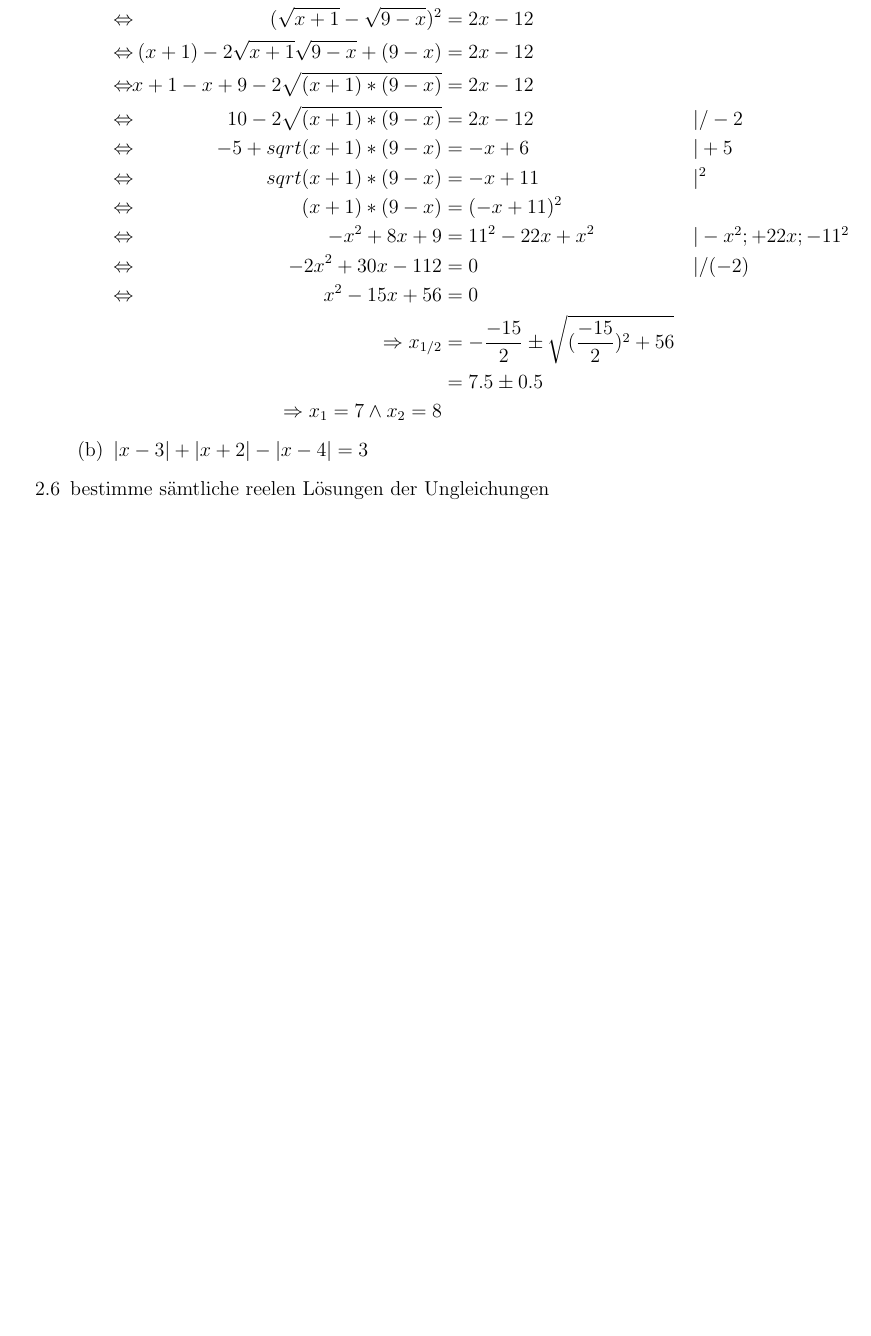
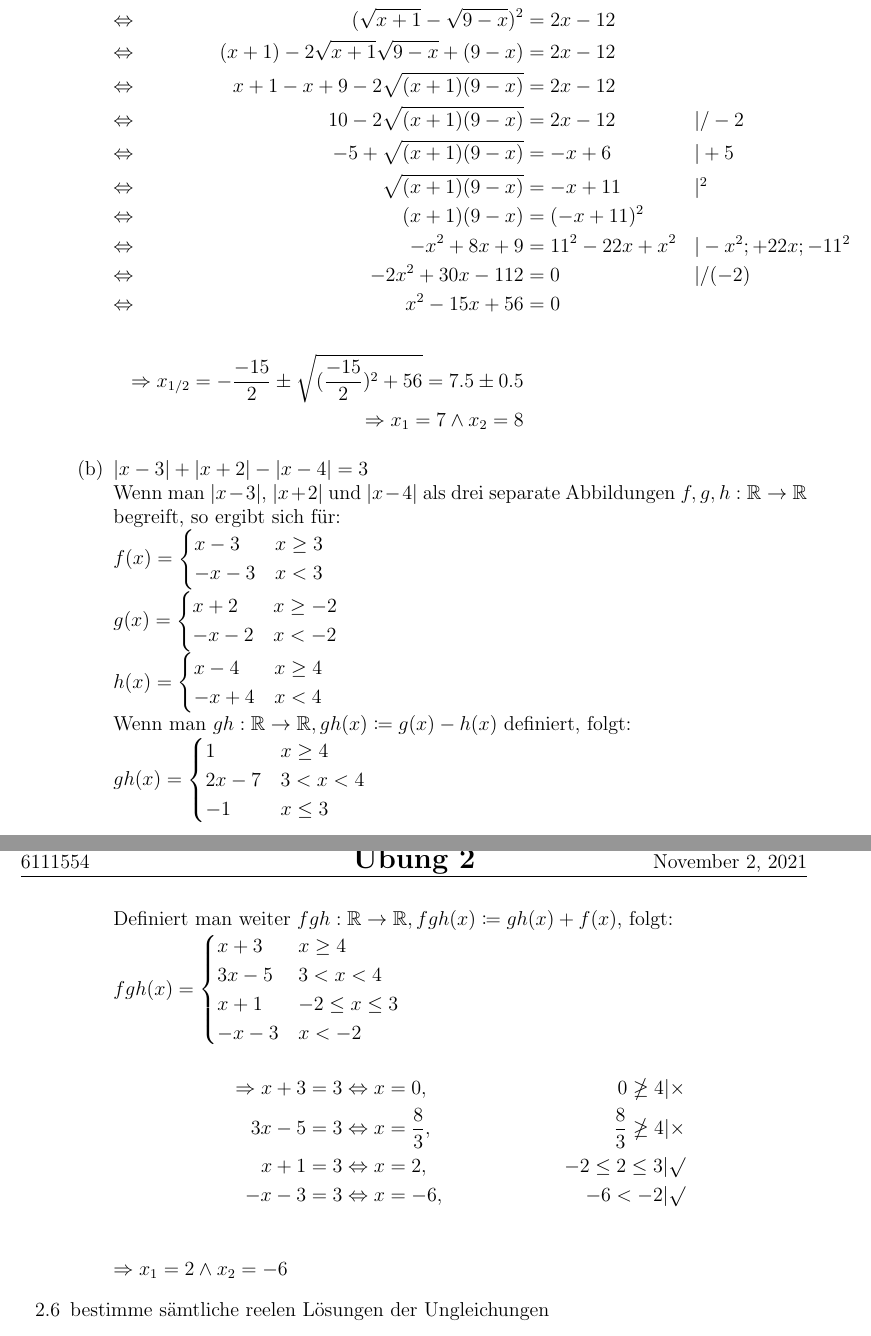
Before and after one commit to Uhrendoktor/UniBremen, a LaTeX document (S1/Höhere Mathematik 1/Übungen/hm2_02/HA2.tex): part of the page before the commit and two parts of pages 1 and 2 of 2 after it, the two joined at a grey line, cut so that both start at the same text, the shorter picture padded with empty space. Compiled offline with pdfLaTeX.

Commit message:
HM1 HA2 2.5.b

```diff
--- a/S1/Höhere Mathematik 1/Übungen/hm2_02/HA2.tex
+++ b/S1/Höhere Mathematik 1/Übungen/hm2_02/HA2.tex
@@ -2,12 +2,12 @@
 \usepackage{fullpage}
 \usepackage{fancyhdr}
 \usepackage{amsfonts}
-\usepackage{amsmath}
+\usepackage{amsmath, amssymb}
 \usepackage{mathtools}
 
 % Edit these as appropriate
 \newcommand\course{HM 1}
-\newcommand\hwnumber{1}                  % <-- homework number
+\newcommand\hwnumber{2}                  % <-- homework number
 \newcommand\NetIDa{6113829}           % <-- NetID of person #1
 \newcommand\NetIDb{6111554}           % <-- Matrikelnummer of person #2 (Comment this line out for problem sets)
 
@@ -48,19 +48,54 @@
 \eqnfi{\sqrt{x+1}-\sqrt{9-x}}{\sqrt{2x-12}}{^2}
 \eqn{(\sqrt{x+1}-\sqrt{9-x})^2}{2x-12}
 \eqn{(x+1)-2\sqrt{x+1}\sqrt{9-x}+(9-x)}{2x-12}
-\eqn{x+1-x+9-2\sqrt{(x+1)*(9-x)}}{2x-12}
-\eqni{10-2\sqrt{(x+1)*(9-x)}}{2x-12}{/-2}
-\eqni{-5+sqrt{(x+1)*(9-x)}}{-x+6}{+5}
-\eqni{sqrt{(x+1)*(9-x)}}{-x+11}{^2}
-\eqn{(x+1)*(9-x)}{(-x+11)^2}
+\eqn{x+1-x+9-2\sqrt{(x+1)(9-x)}}{2x-12}
+\eqni{10-2\sqrt{(x+1)(9-x)}}{2x-12}{/-2}
+\eqni{-5+\sqrt{(x+1)(9-x)}}{-x+6}{+5}
+\eqni{\sqrt{(x+1)(9-x)}}{-x+11}{^2}
+\eqn{(x+1)(9-x)}{(-x+11)^2}
 \eqni{-x^2+8x+9}{11^2-22x+x^2}{-x^2; +22x; -11^2}
 \eqni{-2x^2+30x-112}{0}{/(-2)}
 \eqn{x^2-15x+56}{0}
-\Rightarrow x_{1/2} &= -\frac{-15}{2}\pm\sqrt{(\frac{-15}{2})^2+56}\\
-&= 7.5\pm 0.5\\
+\\
+\Rightarrow x_{1/2} = -\frac{-15}{2}\pm\sqrt{(\frac{-15}{2})^2+56}
+= 7.5\pm 0.5\\
 \Rightarrow x_1=7 \land x_2=8
 \end{align*}
-\item $|x-3|+|x+2|-|x-4|=3$
+\item $|x-3|+|x+2|-|x-4|=3$\\
+Wenn man $|x-3|$, $|x+2|$ und $|x-4|$ als drei separate Abbildungen $f,g,h:\mathbb{R}\to\mathbb{R}$ begreift, so ergibt sich für:\\
+$f(x) = \begin{cases}
+x-3 &x\geq 3\\
+-x-3 &x<3\\
+\end{cases}$\\
+$g(x) = \begin{cases}
+x+2 &x\geq -2\\
+-x-2 &x<-2
+\end{cases}$\\
+$h(x) = \begin{cases}
+x-4 &x\geq 4\\
+-x+4 &x<4\\
+\end{cases}$\\
+Wenn man $gh:\mathbb{R}\to\mathbb{R}, gh(x)\coloneqq g(x)-h(x)$ definiert, folgt:\\
+$gh(x) = \begin{cases}
+1 &x\geq 4\\
+2x-7 &3<x<4\\
+-1 &x\leq3\\
+\end{cases}$\\
+\newpage
+Definiert man weiter $fgh:\mathbb{R}\to\mathbb{R}, fgh(x)\coloneqq gh(x)+f(x)$, folgt:\\
+$fgh(x) = \begin{cases}
+x+3 &x\geq 4\\
+3x-5 &3<x<4\\
+x+1 &-2\leq x\leq 3\\
+-x-3 &x<-2\\
+\end{cases}$\\
+\begin{align*}
+\Rightarrow x+3&=3 \Leftrightarrow x=0, &0\ngeq 4|\times \\
+3x-5&=3 \Leftrightarrow x=\frac{8}{3}, &\frac{8}{3}\ngeq 4|\times \\
+x+1&=3 \Leftrightarrow x=2, &-2\leq 2\leq 3|\surd\\
+-x-3&=3 \Leftrightarrow x=-6, &-6<-2|\surd\\
+\end{align*}
+$\Rightarrow x_1 = 2 \land x_2 = -6$
 \end{enumerate}
 \item [2.6] bestimme sämtliche reelen Lösungen der Ungleichungen
 \begin{enumerate}
```
Also changed, not shown: S1/Höhere Mathematik 1/Übungen/hm2_02/HA2.pdf, S1/Höhere Mathematik 1/Übungen/hm2_02/HA2.tex (2 more changed lines), 4 other files.
